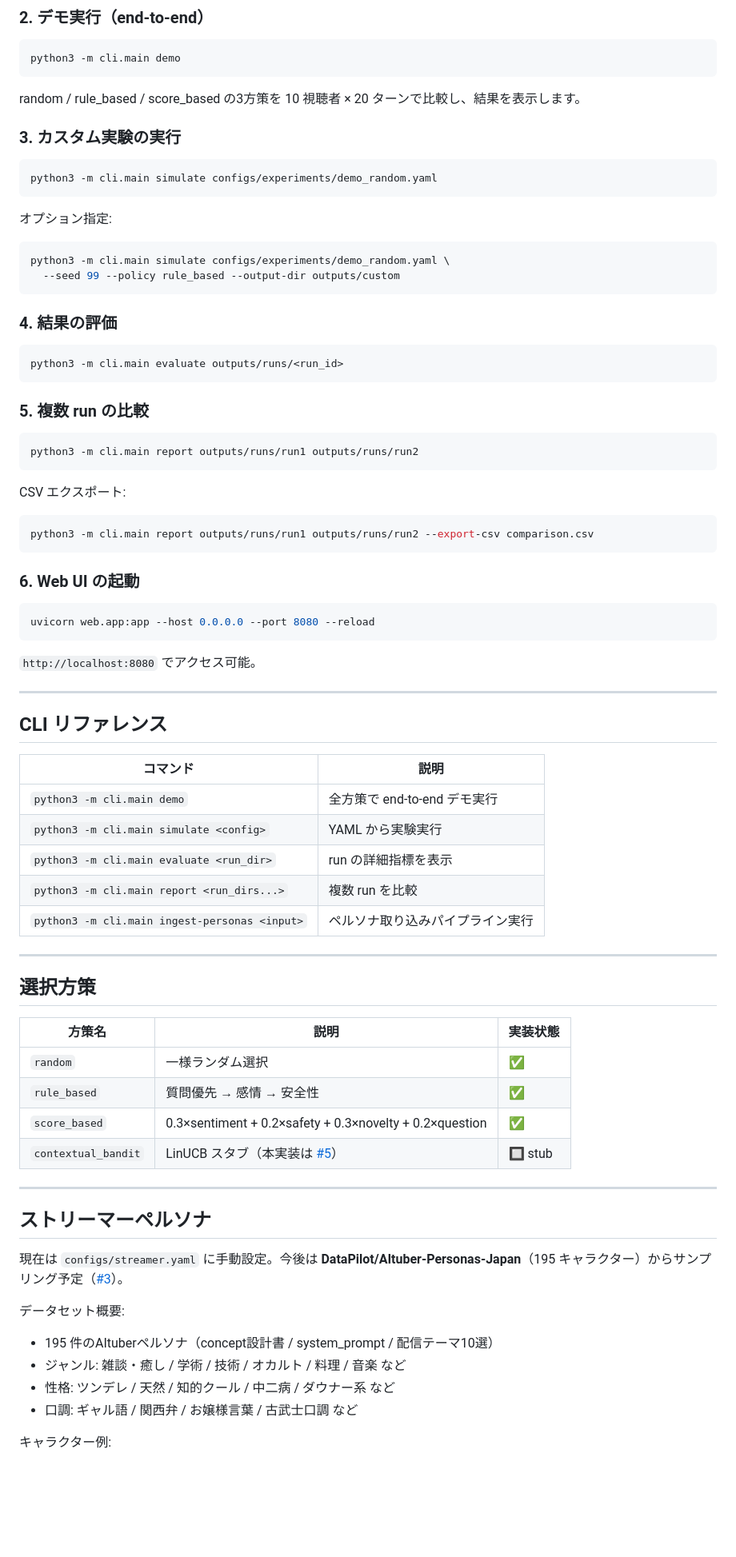
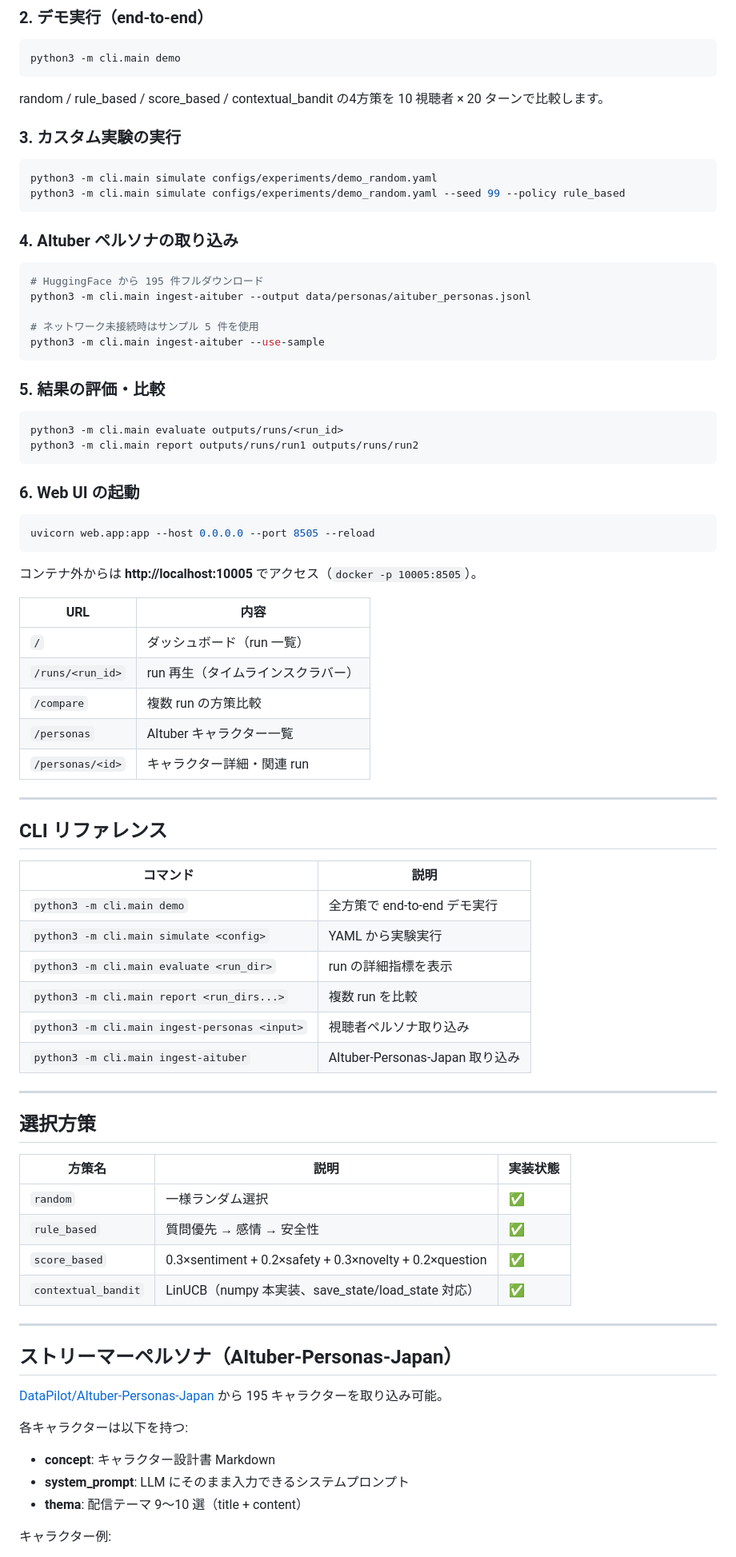
Before and after one commit to ishigaki0302/stream-society, a Markdown page: README.md, the part around one of its changes. Shown at 80% size. Drawn GitHub-style; blank space fills up the shorter version.

````diff
--- a/README.md
+++ b/README.md
@@ -120,46 +115,47 @@ pip install -r requirements.txt
 python3 -m cli.main demo
 ```
 
-random / rule_based / score_based の3方策を 10 視聴者 × 20 ターンで比較し、結果を表示します。
+random / rule_based / score_based / contextual_bandit の4方策を 10 視聴者 × 20 ターンで比較します。
 
 ### 3. カスタム実験の実行
 
 ```bash
 python3 -m cli.main simulate configs/experiments/demo_random.yaml
+python3 -m cli.main simulate configs/experiments/demo_random.yaml --seed 99 --policy rule_based
 ```
 
-オプション指定:
+### 4. AItuber ペルソナの取り込み
 
 ```bash
-python3 -m cli.main simulate configs/experiments/demo_random.yaml \
-  --seed 99 --policy rule_based --output-dir outputs/custom
+# HuggingFace から 195 件フルダウンロード
+python3 -m cli.main ingest-aituber --output data/personas/aituber_personas.jsonl
+
+# ネットワーク未接続時はサンプル 5 件を使用
+python3 -m cli.main ingest-aituber --use-sample
 ```
 
-### 4. 結果の評価
+### 5. 結果の評価・比較
 
 ```bash
 python3 -m cli.main evaluate outputs/runs/<run_id>
-```
-
-### 5. 複数 run の比較
-
-```bash
 python3 -m cli.main report outputs/runs/run1 outputs/runs/run2
-```
-
-CSV エクスポート:
-
-```bash
-python3 -m cli.main report outputs/runs/run1 outputs/runs/run2 --export-csv comparison.csv
 ```
 
 ### 6. Web UI の起動
 
 ```bash
-uvicorn web.app:app --host 0.0.0.0 --port 8080 --reload
+uvicorn web.app:app --host 0.0.0.0 --port 8505 --reload
 ```
 
-`http://localhost:8080` でアクセス可能。
+コンテナ外からは **http://localhost:10005** でアクセス（`docker -p 10005:8505`）。
+
+| URL | 内容 |
+|-----|------|
+| `/` | ダッシュボード（run 一覧） |
+| `/runs/<run_id>` | run 再生（タイムラインスクラバー） |
+| `/compare` | 複数 run の方策比較 |
+| `/personas` | AItuber キャラクター一覧 |
+| `/personas/<id>` | キャラクター詳細・関連 run |
 
 ---
 
@@ -171,7 +167,8 @@ uvicorn web.app:app --host 0.0.0.0 --port 8080 --reload
 | `python3 -m cli.main simulate <config>` | YAML から実験実行 |
 | `python3 -m cli.main evaluate <run_dir>` | run の詳細指標を表示 |
 | `python3 -m cli.main report <run_dirs...>` | 複数 run を比較 |
-| `python3 -m cli.main ingest-personas <input>` | ペルソナ取り込みパイプライン実行 |
+| `python3 -m cli.main ingest-personas <input>` | 視聴者ペルソナ取り込み |
+| `python3 -m cli.main ingest-aituber` | AItuber-Personas-Japan 取り込み |
 
 ---
 
@@ -182,18 +179,17 @@ uvicorn web.app:app --host 0.0.0.0 --port 8080 --reload
 | `random` | 一様ランダム選択 | ✅ |
 | `rule_based` | 質問優先 → 感情 → 安全性 | ✅ |
 | `score_based` | 0.3×sentiment + 0.2×safety + 0.3×novelty + 0.2×question | ✅ |
-| `contextual_bandit` | LinUCB スタブ（本実装は [#5](https://github.com/ishigaki0302/stream-society/issues/5)） | 🔲 stub |
+| `contextual_bandit` | LinUCB（numpy 本実装、save_state/load_state 対応） | ✅ |
 
 ---
 
-## ストリーマーペルソナ
+## ストリーマーペルソナ（AItuber-Personas-Japan）
 
-現在は `configs/streamer.yaml` に手動設定。今後は **DataPilot/AItuber-Personas-Japan**（195 キャラクター）からサンプリング予定（[#3](https://github.com/ishigaki0302/stream-society/issues/3)）。
+[DataPilot/AItuber-Personas-Japan](https://huggingface.co/datasets/DataPilot/AItuber-Personas-Japan) から 195 キャラクターを取り込み可能。
 
-データセット概要:
-- 195 件のAItuberペルソナ（concept設計書 / system_prompt / 配信テーマ10選）
-- ジャンル: 雑談・癒し / 学術 / 技術 / オカルト / 料理 / 音楽 など
-- 性格: ツンデレ / 天然 / 知的クール / 中二病 / ダウナー系 など
-- 口調: ギャル語 / 関西弁 / お嬢様言葉 / 古武士口調 など
+各キャラクターは以下を持つ:
+- **concept**: キャラクター設計書 Markdown
+- **system_prompt**: LLM にそのまま入力できるシステムプロンプト
+- **thema**: 配信テーマ 9〜10 選（title + content）
 
 キャラクター例:
````
Also changed, not shown: other parts of README.md (+84 -88 lines).
